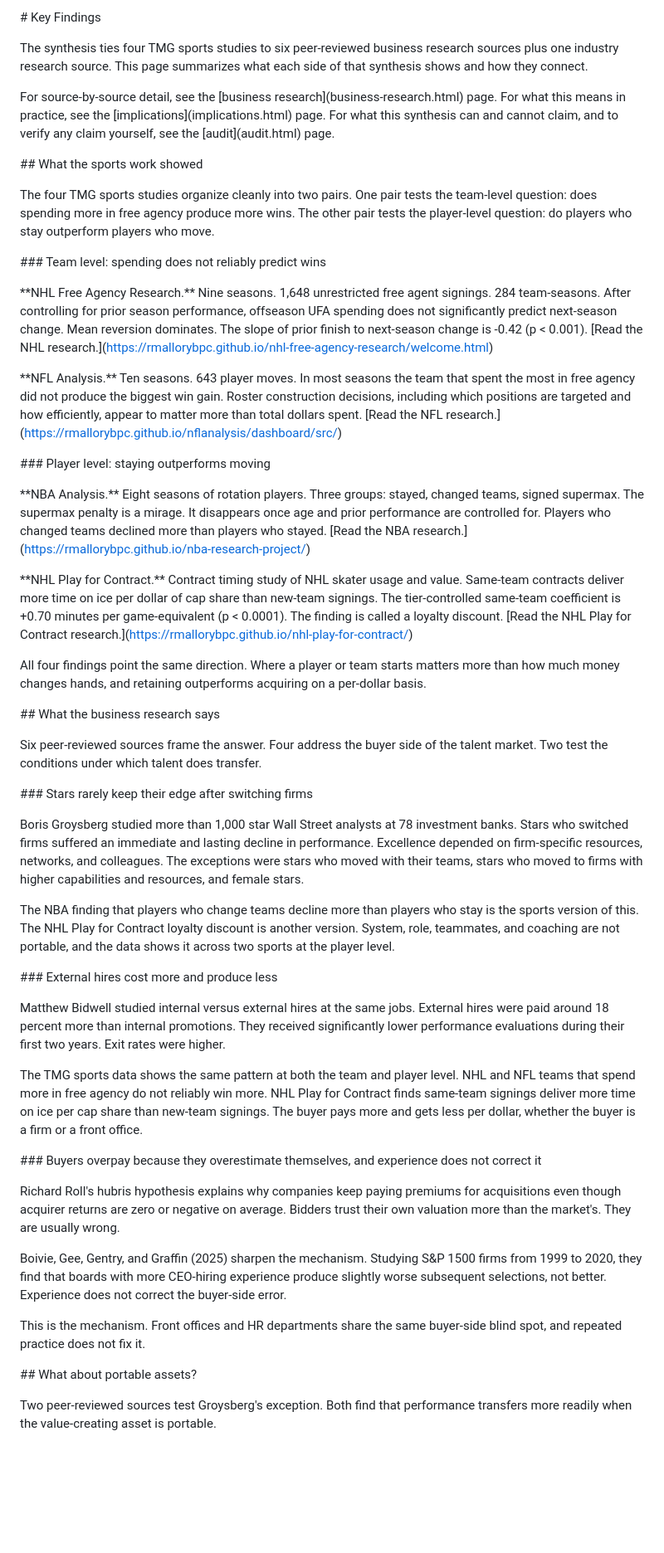
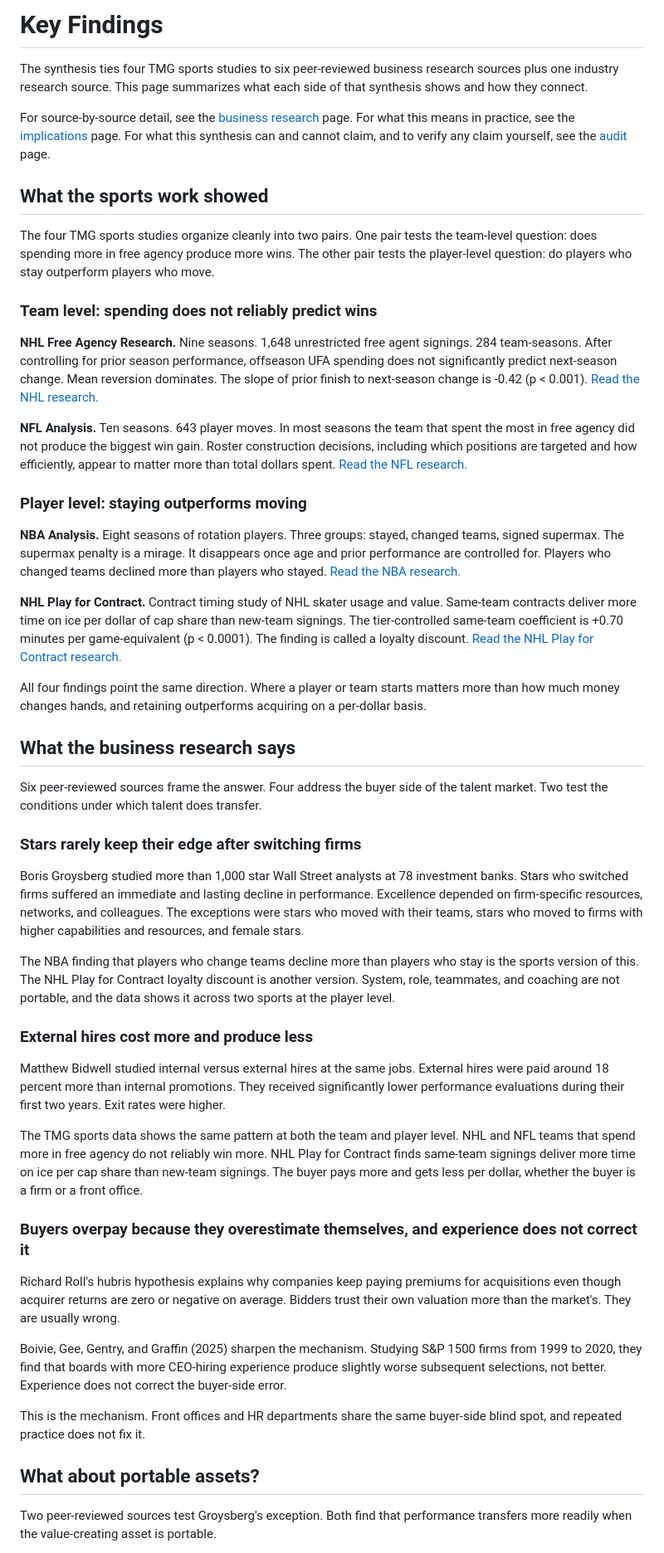
Before and after one commit to rmallorybpc/talent-portability-research, a Markdown page: drafts/key-findings.md, the part around one of its changes. Shown at 83% size. Rendered like a GitHub page; blank space fills up the shorter version.

```diff
--- a/drafts/key-findings.md
+++ b/drafts/key-findings.md
@@ -1,102 +1,52 @@
-\# Key Findings
-
-
+# Key Findings
 
 The synthesis ties four TMG sports studies to six peer-reviewed business research sources plus one industry research source. This page summarizes what each side of that synthesis shows and how they connect.
 
+For source-by-source detail, see the [business research](business-research.html) page. For what this means in practice, see the [implications](implications.html) page. For what this synthesis can and cannot claim, and to verify any claim yourself, see the [audit](audit.html) page.
 
-
-For source-by-source detail, see the \[business research](business-research.html) page. For what this means in practice, see the \[implications](implications.html) page. For what this synthesis can and cannot claim, and to verify any claim yourself, see the \[audit](audit.html) page.
-
-
-
-\## What the sports work showed
-
-
+## What the sports work showed
 
 The four TMG sports studies organize cleanly into two pairs. One pair tests the team-level question: does spending more in free agency produce more wins. The other pair tests the player-level question: do players who stay outperform players who move.
 
+### Team level: spending does not reliably predict wins
 
+**NHL Free Agency Research.** Nine seasons. 1,648 unrestricted free agent signings. 284 team-seasons. After controlling for prior season performance, offseason UFA spending does not significantly predict next-season change. Mean reversion dominates. The slope of prior finish to next-season change is -0.42 (p < 0.001). [Read the NHL research.](https://rmallorybpc.github.io/nhl-free-agency-research/welcome.html)
 
-\### Team level: spending does not reliably predict wins
+**NFL Analysis.** Ten seasons. 643 player moves. In most seasons the team that spent the most in free agency did not produce the biggest win gain. Roster construction decisions, including which positions are targeted and how efficiently, appear to matter more than total dollars spent. [Read the NFL research.](https://rmallorybpc.github.io/nflanalysis/dashboard/src/)
 
+### Player level: staying outperforms moving
 
+**NBA Analysis.** Eight seasons of rotation players. Three groups: stayed, changed teams, signed supermax. The supermax penalty is a mirage. It disappears once age and prior performance are controlled for. Players who changed teams declined more than players who stayed. [Read the NBA research.](https://rmallorybpc.github.io/nba-research-project/)
 
-\*\*NHL Free Agency Research.\*\* Nine seasons. 1,648 unrestricted free agent signings. 284 team-seasons. After controlling for prior season performance, offseason UFA spending does not significantly predict next-season change. Mean reversion dominates. The slope of prior finish to next-season change is -0.42 (p < 0.001). \[Read the NHL research.](https://rmallorybpc.github.io/nhl-free-agency-research/welcome.html)
-
-
-
-\*\*NFL Analysis.\*\* Ten seasons. 643 player moves. In most seasons the team that spent the most in free agency did not produce the biggest win gain. Roster construction decisions, including which positions are targeted and how efficiently, appear to matter more than total dollars spent. \[Read the NFL research.](https://rmallorybpc.github.io/nflanalysis/dashboard/src/)
-
-
-
-\### Player level: staying outperforms moving
-
-
-
-\*\*NBA Analysis.\*\* Eight seasons of rotation players. Three groups: stayed, changed teams, signed supermax. The supermax penalty is a mirage. It disappears once age and prior performance are controlled for. Players who changed teams declined more than players who stayed. \[Read the NBA research.](https://rmallorybpc.github.io/nba-research-project/)
-
-
-
-\*\*NHL Play for Contract.\*\* Contract timing study of NHL skater usage and value. Same-team contracts deliver more time on ice per dollar of cap share than new-team signings. The tier-controlled same-team coefficient is +0.70 minutes per game-equivalent (p < 0.0001). The finding is called a loyalty discount. \[Read the NHL Play for Contract research.](https://rmallorybpc.github.io/nhl-play-for-contract/)
-
-
+**NHL Play for Contract.** Contract timing study of NHL skater usage and value. Same-team contracts deliver more time on ice per dollar of cap share than new-team signings. The tier-controlled same-team coefficient is +0.70 minutes per game-equivalent (p < 0.0001). The finding is called a loyalty discount. [Read the NHL Play for Contract research.](https://rmallorybpc.github.io/nhl-play-for-contract/)
 
 All four findings point the same direction. Where a player or team starts matters more than how much money changes hands, and retaining outperforms acquiring on a per-dollar basis.
 
-
-
-\## What the business research says
-
-
+## What the business research says
 
 Six peer-reviewed sources frame the answer. Four address the buyer side of the talent market. Two test the conditions under which talent does transfer.
 
-
-
-\### Stars rarely keep their edge after switching firms
-
-
+### Stars rarely keep their edge after switching firms
 
 Boris Groysberg studied more than 1,000 star Wall Street analysts at 78 investment banks. Stars who switched firms suffered an immediate and lasting decline in performance. Excellence depended on firm-specific resources, networks, and colleagues. The exceptions were stars who moved with their teams, stars who moved to firms with higher capabilities and resources, and female stars.
 
-
-
 The NBA finding that players who change teams decline more than players who stay is the sports version of this. The NHL Play for Contract loyalty discount is another version. System, role, teammates, and coaching are not portable, and the data shows it across two sports at the player level.
 
-
-
-\### External hires cost more and produce less
-
-
+### External hires cost more and produce less
 
 Matthew Bidwell studied internal versus external hires at the same jobs. External hires were paid around 18 percent more than internal promotions. They received significantly lower performance evaluations during their first two years. Exit rates were higher.
 
-
-
 The TMG sports data shows the same pattern at both the team and player level. NHL and NFL teams that spend more in free agency do not reliably win more. NHL Play for Contract finds same-team signings deliver more time on ice per cap share than new-team signings. The buyer pays more and gets less per dollar, whether the buyer is a firm or a front office.
 
-
-
-\### Buyers overpay because they overestimate themselves, and experience does not correct it
-
-
+### Buyers overpay because they overestimate themselves, and experience does not correct it
 
 Richard Roll's hubris hypothesis explains why companies keep paying premiums for acquisitions even though acquirer returns are zero or negative on average. Bidders trust their own valuation more than the market's. They are usually wrong.
 
-
-
-Boivie, Gee, Gentry, and Graffin (2025) sharpen the mechanism. Studying S\&P 1500 firms from 1999 to 2020, they find that boards with more CEO-hiring experience produce slightly worse subsequent selections, not better. Experience does not correct the buyer-side error.
-
-
+Boivie, Gee, Gentry, and Graffin (2025) sharpen the mechanism. Studying S&P 1500 firms from 1999 to 2020, they find that boards with more CEO-hiring experience produce slightly worse subsequent selections, not better. Experience does not correct the buyer-side error.
 
 This is the mechanism. Front offices and HR departments share the same buyer-side blind spot, and repeated practice does not fix it.
 
-
-
-\## What about portable assets?
-
-
+## What about portable assets?
 
 Two peer-reviewed sources test Groysberg's exception. Both find that performance transfers more readily when the value-creating asset is portable.
 
```
Also changed, not shown: other parts of drafts/key-findings.md (+19 -58 lines).
